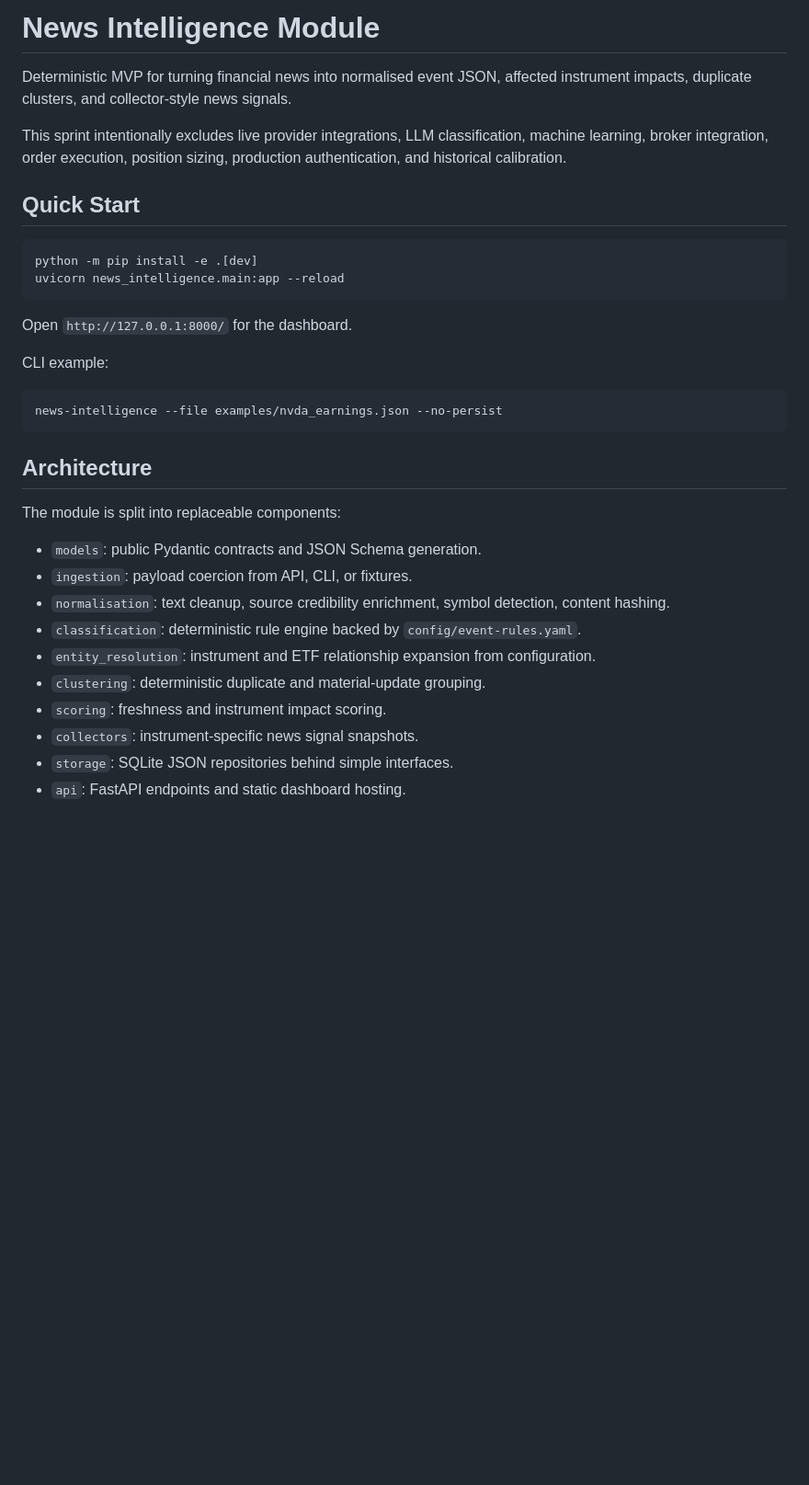
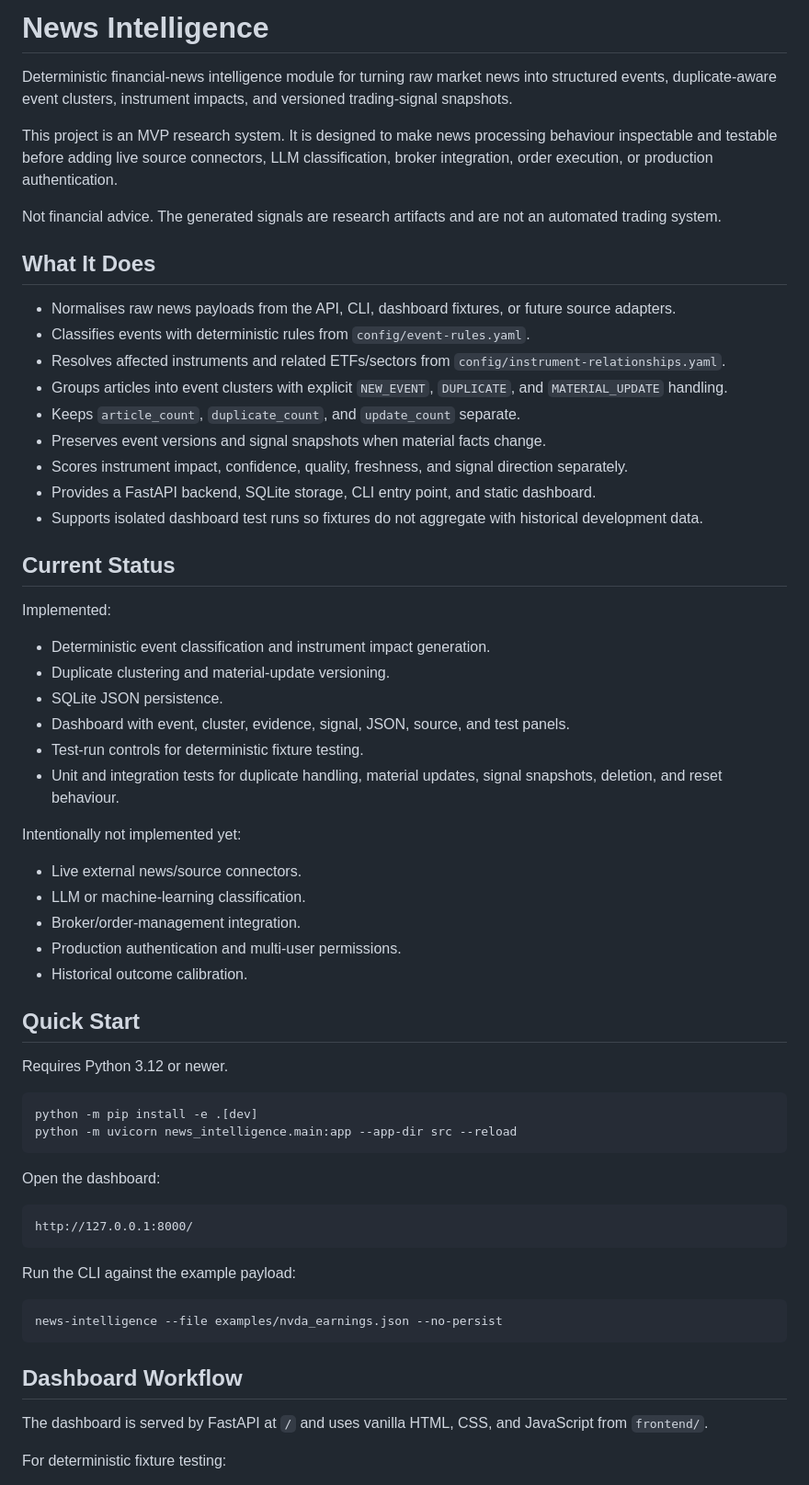
Before and after one commit to nicstreet/News-Intelligence-Dashboard, a Markdown page: README.md, the part around one of its changes. Shown at 92% size. Drawn GitHub-style; blank space fills up the shorter version.

````diff
--- a/README.md
+++ b/README.md
@@ -1,36 +1,66 @@
-# News Intelligence Module
+# News Intelligence
 
-Deterministic MVP for turning financial news into normalised event JSON, affected instrument impacts, duplicate clusters, and collector-style news signals.
+Deterministic financial-news intelligence module for turning raw market news into structured events, duplicate-aware event clusters, instrument impacts, and versioned trading-signal snapshots.
 
-This sprint intentionally excludes live provider integrations, LLM classification, machine learning, broker integration, order execution, position sizing, production authentication, and historical calibration.
+This project is an MVP research system. It is designed to make news processing behaviour inspectable and testable before adding live source connectors, LLM classification, broker integration, order execution, or production authentication.
+
+Not financial advice. The generated signals are research artifacts and are not an automated trading system.
+
+## What It Does
+
+- Normalises raw news payloads from the API, CLI, dashboard fixtures, or future source adapters.
+- Classifies events with deterministic rules from `config/event-rules.yaml`.
+- Resolves affected instruments and related ETFs/sectors from `config/instrument-relationships.yaml`.
+- Groups articles into event clusters with explicit `NEW_EVENT`, `DUPLICATE`, and `MATERIAL_UPDATE` handling.
+- Keeps `article_count`, `duplicate_count`, and `update_count` separate.
+- Preserves event versions and signal snapshots when material facts change.
+- Scores instrument impact, confidence, quality, freshness, and signal direction separately.
+- Provides a FastAPI backend, SQLite storage, CLI entry point, and static dashboard.
+- Supports isolated dashboard test runs so fixtures do not aggregate with historical development data.
+
+## Current Status
+
+Implemented:
+
+- Deterministic event classification and instrument impact generation.
+- Duplicate clustering and material-update versioning.
+- SQLite JSON persistence.
+- Dashboard with event, cluster, evidence, signal, JSON, source, and test panels.
+- Test-run controls for deterministic fixture testing.
+- Unit and integration tests for duplicate handling, material updates, signal snapshots, deletion, and reset behaviour.
+
+Intentionally not implemented yet:
+
+- Live external news/source connectors.
+- LLM or machine-learning classification.
+- Broker/order-management integration.
+- Production authentication and multi-user permissions.
+- Historical outcome calibration.
 
 ## Quick Start
 
+Requires Python 3.12 or newer.
+
 ```bash
 python -m pip install -e .[dev]
-uvicorn news_intelligence.main:app --reload
+python -m uvicorn news_intelligence.main:app --app-dir src --reload
 ```
 
-Open `http://127.0.0.1:8000/` for the dashboard.
+Open the dashboard:
 
-CLI example:
+```text
+http://127.0.0.1:8000/
+```
+
+Run the CLI against the example payload:
 
 ```bash
 news-intelligence --file examples/nvda_earnings.json --no-persist
 ```
 
-## Architecture
+## Dashboard Workflow
 
-The module is split into replaceable components:
+The dashboard is served by FastAPI at `/` and uses vanilla HTML, CSS, and JavaScript from `frontend/`.
 
-- `models`: public Pydantic contracts and JSON Schema generation.
-- `ingestion`: payload coercion from API, CLI, or fixtures.
-- `normalisation`: text cleanup, source credibility enrichment, symbol detection, content hashing.
-- `classification`: deterministic rule engine backed by `config/event-rules.yaml`.
-- `entity_resolution`: instrument and ETF relationship expansion from configuration.
-- `clustering`: deterministic duplicate and material-update grouping.
-- `scoring`: freshness and instrument impact scoring.
-- `collectors`: instrument-specific news signal snapshots.
-- `storage`: SQLite JSON repositories behind simple interfaces.
-- `api`: FastAPI endpoints and static dashboard hosting.
+For deterministic fixture testing:
 
````
Also changed, not shown: other parts of README.md (+239 -61 lines).
